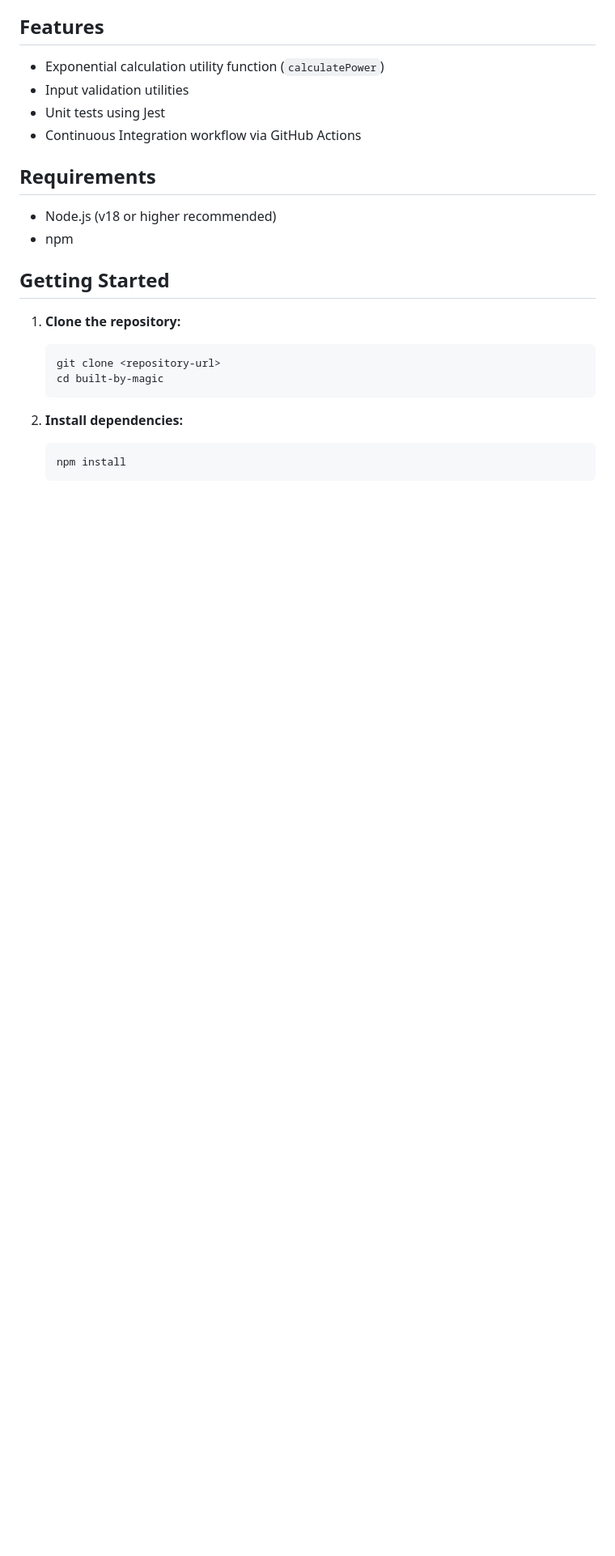
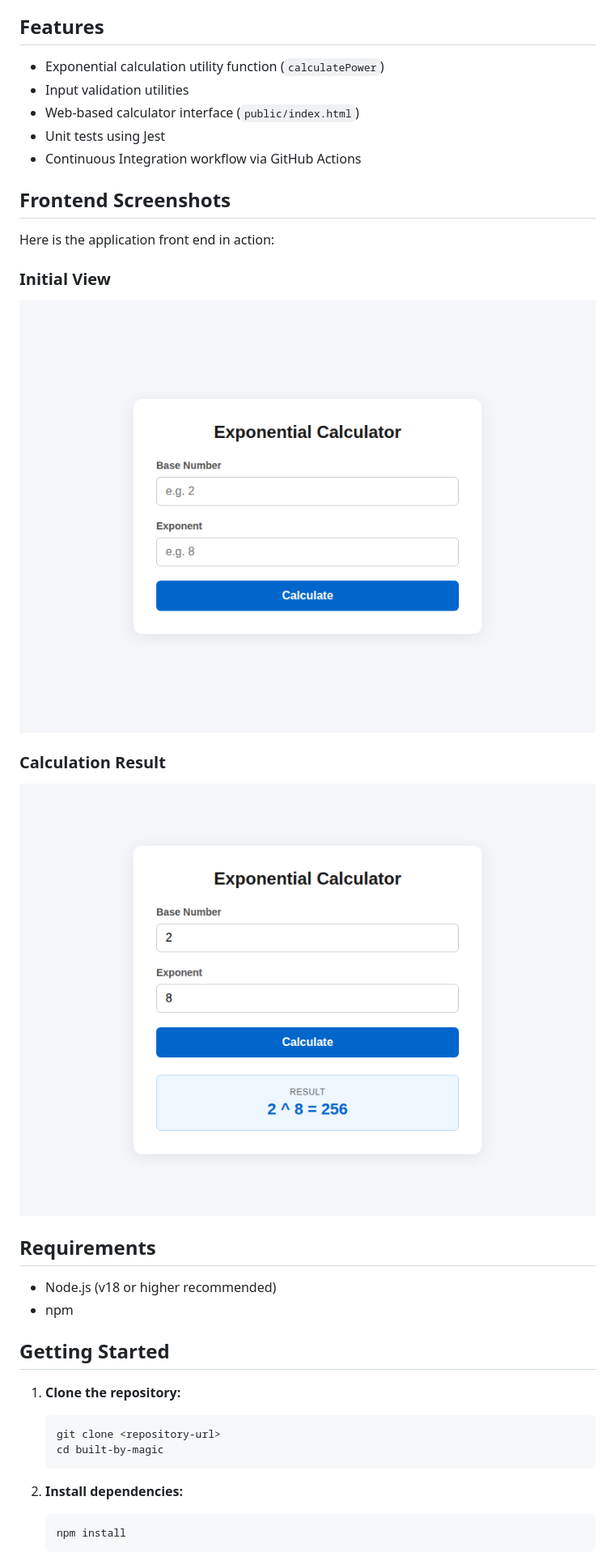
Before and after one commit to agstephens/built-by-magic, a Markdown page: README.md, the part around the change. Shown at 81% size. Drawn GitHub-style; pictures changed too: assets/screenshots/app_initial.png (added), assets/screenshots/app_result.png (added); blank space fills up the shorter version.

Commit message:
Add web frontend and capture app screenshots in README
Co-authored-by: agstephens <1792862+agstephens@users.noreply.github.com>

```diff
--- a/README.md
+++ b/README.md
@@ -6,8 +6,19 @@ A Node.js starter project configured for automated AI development, providing mat
 
 - Exponential calculation utility function (`calculatePower`)
 - Input validation utilities
+- Web-based calculator interface (`public/index.html`)
 - Unit tests using Jest
 - Continuous Integration workflow via GitHub Actions
+
+## Frontend Screenshots
+
+Here is the application front end in action:
+
+### Initial View
+![Calculator Initial View](assets/screenshots/app_initial.png)
+
+### Calculation Result
+![Calculator Result View](assets/screenshots/app_result.png)
 
 ## Requirements
 
```
Also changed, not shown: 2 other files.
